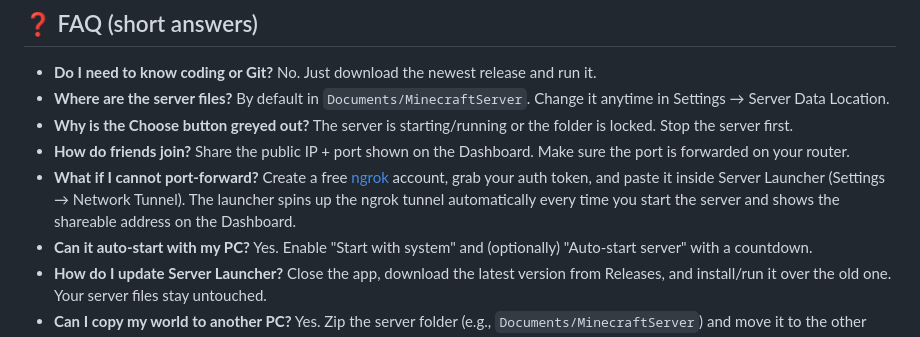
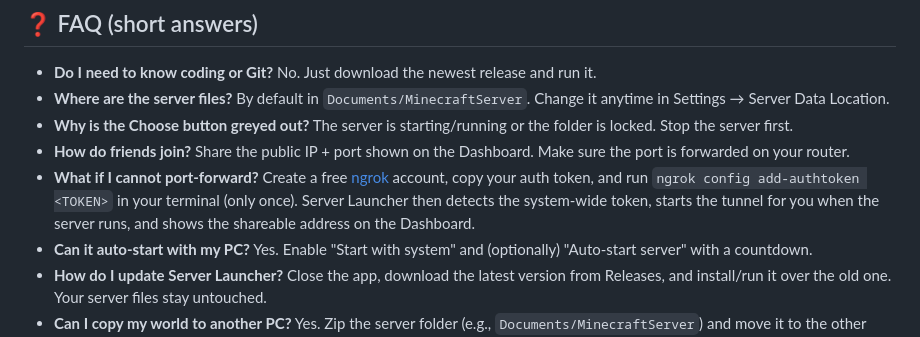
Before and after one commit to norbertbaricz/Server-Launcher, a Markdown page: README.md, the part around the change. Drawn GitHub-style.

Commit message:
docs: update ngrok instructions for clarity and ease of use

```diff
--- a/README.md
+++ b/README.md
@@ -90,7 +90,7 @@ You can reopen the setup later from Settings if you ever want to change version,
 - **Where are the server files?** By default in `Documents/MinecraftServer`. Change it anytime in Settings → Server Data Location.
 - **Why is the Choose button greyed out?** The server is starting/running or the folder is locked. Stop the server first.
 - **How do friends join?** Share the public IP + port shown on the Dashboard. Make sure the port is forwarded on your router.
-- **What if I cannot port-forward?** Create a free [ngrok](https://ngrok.com/) account, grab your auth token, and paste it inside Server Launcher (Settings → Network Tunnel). The launcher spins up the ngrok tunnel automatically every time you start the server and shows the shareable address on the Dashboard.
+- **What if I cannot port-forward?** Create a free [ngrok](https://ngrok.com/) account, copy your auth token, and run `ngrok config add-authtoken <TOKEN>` in your terminal (only once). Server Launcher then detects the system-wide token, starts the tunnel for you when the server runs, and shows the shareable address on the Dashboard.
 - **Can it auto-start with my PC?** Yes. Enable "Start with system" and (optionally) "Auto-start server" with a countdown.
 - **How do I update Server Launcher?** Close the app, download the latest version from Releases, and install/run it over the old one. Your server files stay untouched.
 - **Can I copy my world to another PC?** Yes. Zip the server folder (e.g., `Documents/MinecraftServer`) and move it to the other machine, then point Server Launcher to that folder.
```
